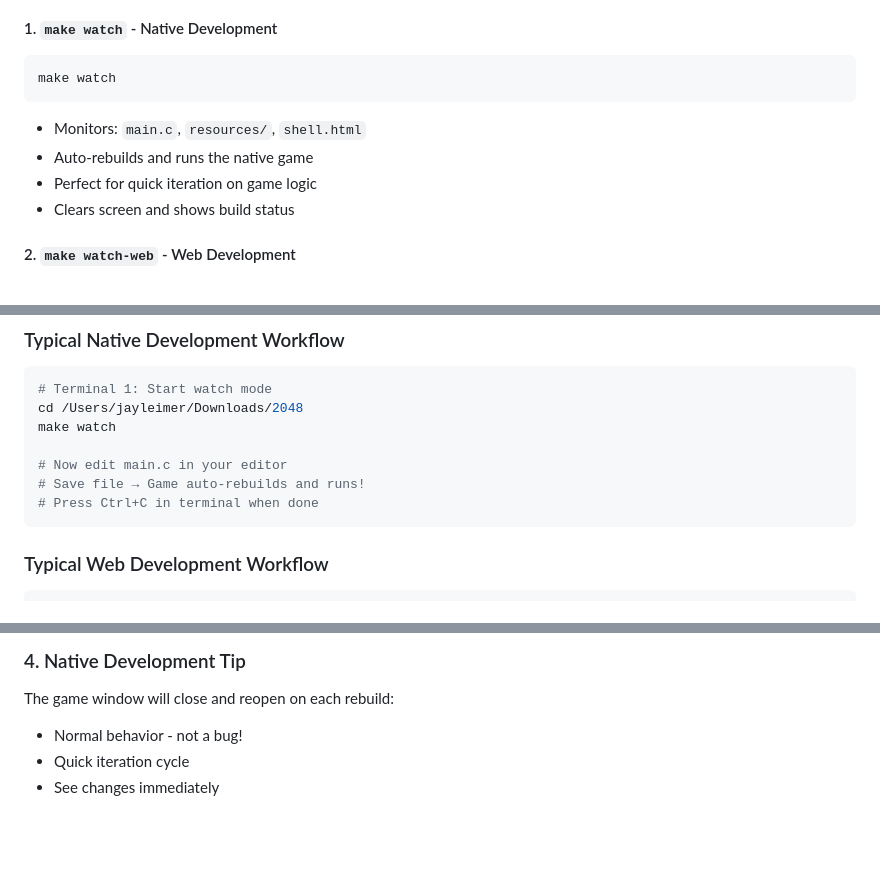
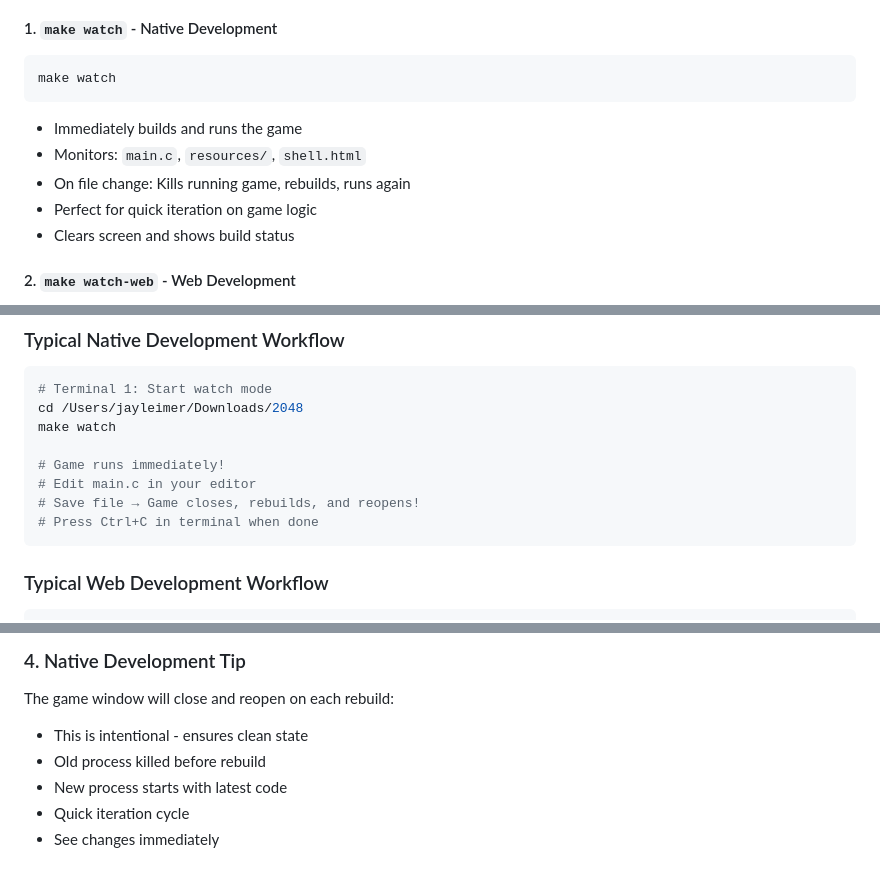
Before and after one commit to CodingJinxx/raylib-game-template, a Markdown page: WATCH_MODE.md, 3 parts joined by grey strips. Drawn GitHub-style; blank space fills up the shorter version.

````diff
--- a/WATCH_MODE.md
+++ b/WATCH_MODE.md
@@ -16,8 +16,9 @@ Watch mode monitors your source files for changes and automatically rebuilds you
 ```bash
 make watch
 ```
+- Immediately builds and runs the game
 - Monitors: `main.c`, `resources/`, `shell.html`
-- Auto-rebuilds and runs the native game
+- On file change: Kills running game, rebuilds, runs again
 - Perfect for quick iteration on game logic
 - Clears screen and shows build status
 
@@ -63,8 +64,9 @@ The Makefile automatically detects which method is available and uses the best o
 cd /Users/jayleimer/Downloads/2048
 make watch
 
-# Now edit main.c in your editor
-# Save file → Game auto-rebuilds and runs!
+# Game runs immediately!
+# Edit main.c in your editor
+# Save file → Game closes, rebuilds, and reopens!
 # Press Ctrl+C in terminal when done
 ```
 
@@ -126,7 +128,9 @@ Keep your browser window visible alongside your editor:
 ### 4. Native Development Tip
 
 The game window will close and reopen on each rebuild:
-- Normal behavior - not a bug!
+- This is intentional - ensures clean state
+- Old process killed before rebuild
+- New process starts with latest code
 - Quick iteration cycle
 - See changes immediately
 
````
Also changed, not shown: README.md (+7 -0 lines).
